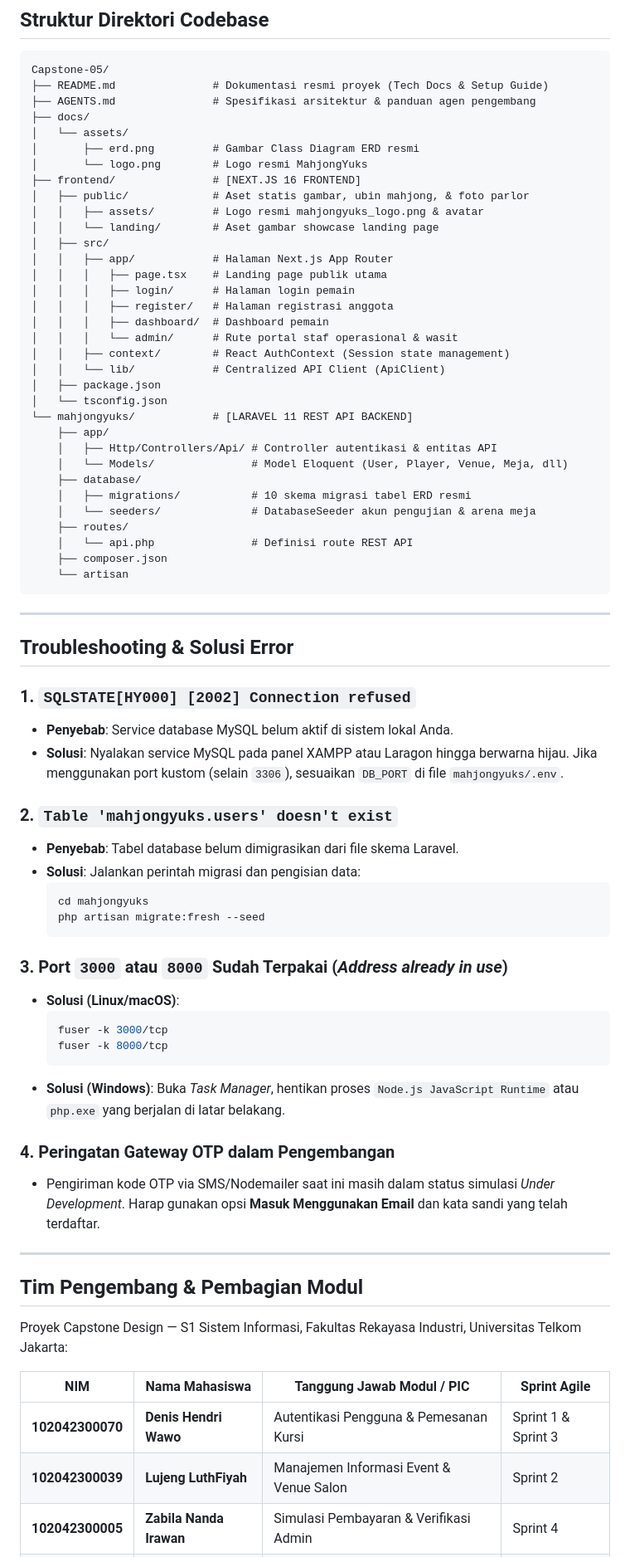
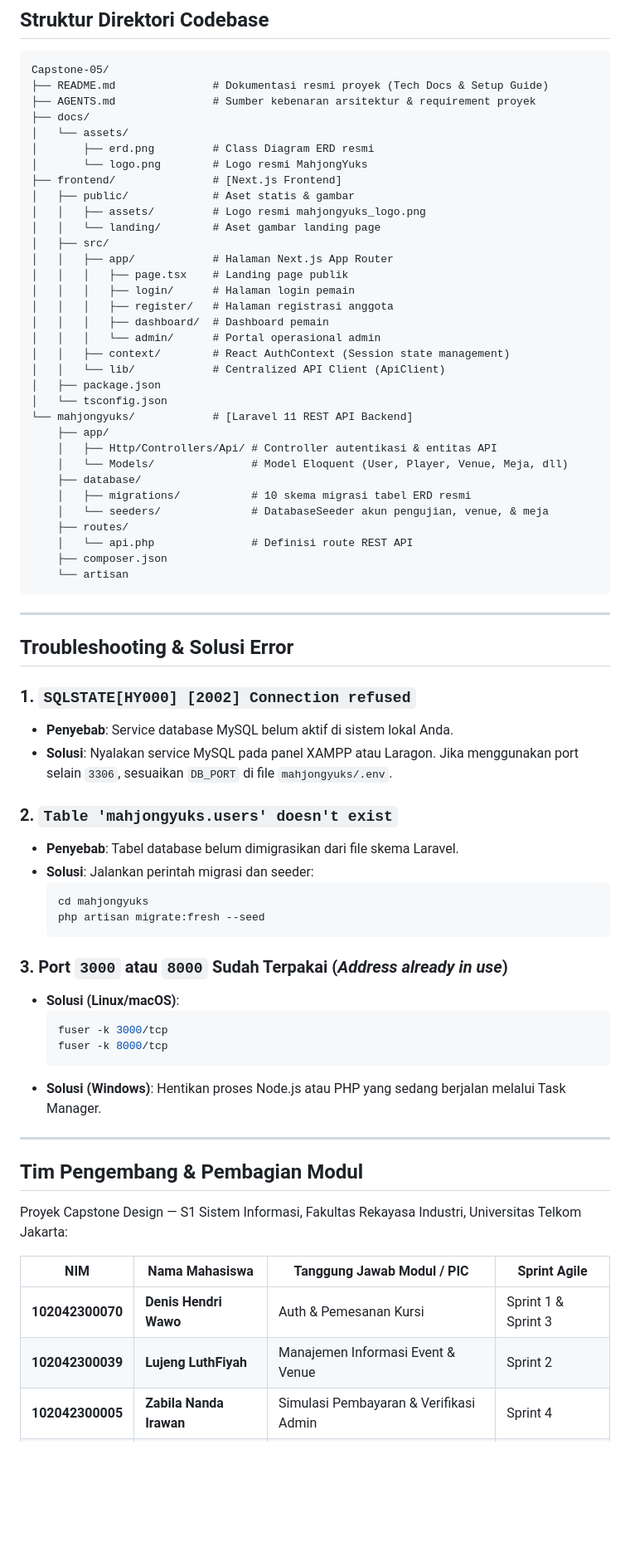
Before and after one commit to JU5T4F0X/Capstone-05, a Markdown page: README.md, the part around one of its changes. Shown at 83% size. Drawn GitHub-style; blank space fills up the shorter version.

````diff
--- a/README.md
+++ b/README.md
@@ -342,33 +350,33 @@ Database seeder telah menyediakan kredensial siap pakai untuk pengujian fitur:
 ```
 Capstone-05/
 ├── README.md               # Dokumentasi resmi proyek (Tech Docs & Setup Guide)
-├── AGENTS.md               # Spesifikasi arsitektur & panduan agen pengembang
+├── AGENTS.md               # Sumber kebenaran arsitektur & requirement proyek
 ├── docs/
 │   └── assets/
-│       ├── erd.png         # Gambar Class Diagram ERD resmi
+│       ├── erd.png         # Class Diagram ERD resmi
 │       └── logo.png        # Logo resmi MahjongYuks
-├── frontend/               # [NEXT.JS 16 FRONTEND]
-│   ├── public/             # Aset statis gambar, ubin mahjong, & foto parlor
-│   │   ├── assets/         # Logo resmi mahjongyuks_logo.png & avatar
-│   │   └── landing/        # Aset gambar showcase landing page
+├── frontend/               # [Next.js Frontend]
+│   ├── public/             # Aset statis & gambar
+│   │   ├── assets/         # Logo resmi mahjongyuks_logo.png
+│   │   └── landing/        # Aset gambar landing page
 │   ├── src/
 │   │   ├── app/            # Halaman Next.js App Router
-│   │   │   ├── page.tsx    # Landing page publik utama
+│   │   │   ├── page.tsx    # Landing page publik
 │   │   │   ├── login/      # Halaman login pemain
 │   │   │   ├── register/   # Halaman registrasi anggota
 │   │   │   ├── dashboard/  # Dashboard pemain
-│   │   │   └── admin/      # Rute portal staf operasional & wasit
+│   │   │   └── admin/      # Portal operasional admin
 │   │   ├── context/        # React AuthContext (Session state management)
 │   │   └── lib/            # Centralized API Client (ApiClient)
 │   ├── package.json
 │   └── tsconfig.json
-└── mahjongyuks/            # [LARAVEL 11 REST API BACKEND]
+└── mahjongyuks/            # [Laravel 11 REST API Backend]
     ├── app/
     │   ├── Http/Controllers/Api/ # Controller autentikasi & entitas API
     │   └── Models/               # Model Eloquent (User, Player, Venue, Meja, dll)
     ├── database/
     │   ├── migrations/           # 10 skema migrasi tabel ERD resmi
-    │   └── seeders/              # DatabaseSeeder akun pengujian & arena meja
+    │   └── seeders/              # DatabaseSeeder akun pengujian, venue, & meja
     ├── routes/
     │   └── api.php               # Definisi route REST API
     ├── composer.json
@@ -381,11 +389,11 @@ Capstone-05/
 
 ### 1. `SQLSTATE[HY000] [2002] Connection refused`
 - **Penyebab**: Service database MySQL belum aktif di sistem lokal Anda.
-- **Solusi**: Nyalakan service MySQL pada panel XAMPP atau Laragon hingga berwarna hijau. Jika menggunakan port kustom (selain `3306`), sesuaikan `DB_PORT` di file `mahjongyuks/.env`.
+- **Solusi**: Nyalakan service MySQL pada panel XAMPP atau Laragon. Jika menggunakan port selain `3306`, sesuaikan `DB_PORT` di file `mahjongyuks/.env`.
 
 ### 2. `Table 'mahjongyuks.users' doesn't exist`
 - **Penyebab**: Tabel database belum dimigrasikan dari file skema Laravel.
-- **Solusi**: Jalankan perintah migrasi dan pengisian data:
+- **Solusi**: Jalankan perintah migrasi dan seeder:
   ```bash
   cd mahjongyuks
   php artisan migrate:fresh --seed
@@ -397,10 +405,7 @@ Capstone-05/
   fuser -k 3000/tcp
   fuser -k 8000/tcp
   ```
-- **Solusi (Windows)**: Buka *Task Manager*, hentikan proses `Node.js JavaScript Runtime` atau `php.exe` yang berjalan di latar belakang.
-
-### 4. Peringatan Gateway OTP dalam Pengembangan
-- Pengiriman kode OTP via SMS/Nodemailer saat ini masih dalam status simulasi *Under Development*. Harap gunakan opsi **Masuk Menggunakan Email** dan kata sandi yang telah terdaftar.
+- **Solusi (Windows)**: Hentikan proses Node.js atau PHP yang sedang berjalan melalui Task Manager.
 
 ---
 
@@ -410,6 +415,6 @@ Proyek Capstone Design — S1 Sistem Informasi, Fakultas Rekayasa Industri, Univ
 
 | NIM | Nama Mahasiswa | Tanggung Jawab Modul / PIC | Sprint Agile |
 |---|---|---|---|
-| **102042300070** | **Denis Hendri Wawo** | Autentikasi Pengguna & Pemesanan Kursi | Sprint 1 & Sprint 3 |
-| **102042300039** | **Lujeng LuthFiyah** | Manajemen Informasi Event & Venue Salon | Sprint 2 |
+| **102042300070** | **Denis Hendri Wawo** | Auth & Pemesanan Kursi | Sprint 1 & Sprint 3 |
+| **102042300039** | **Lujeng LuthFiyah** | Manajemen Informasi Event & Venue | Sprint 2 |
 | **102042300005** | **Zabila Nanda Irawan** | Simulasi Pembayaran & Verifikasi Admin | Sprint 4 |
````
Also changed, not shown: other parts of README.md (+65 -57 lines).
